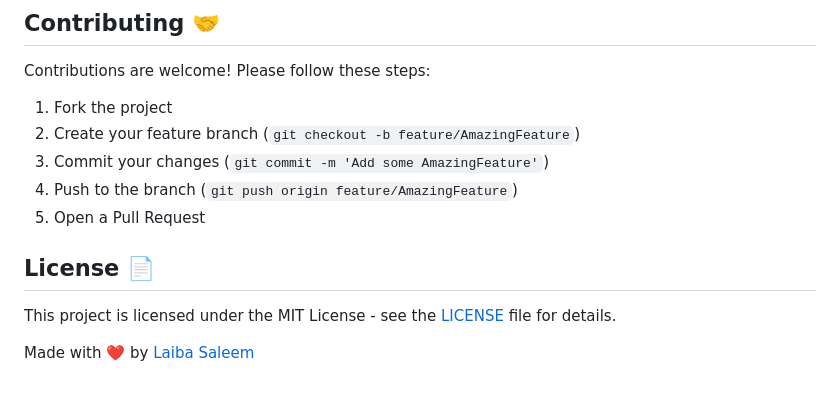
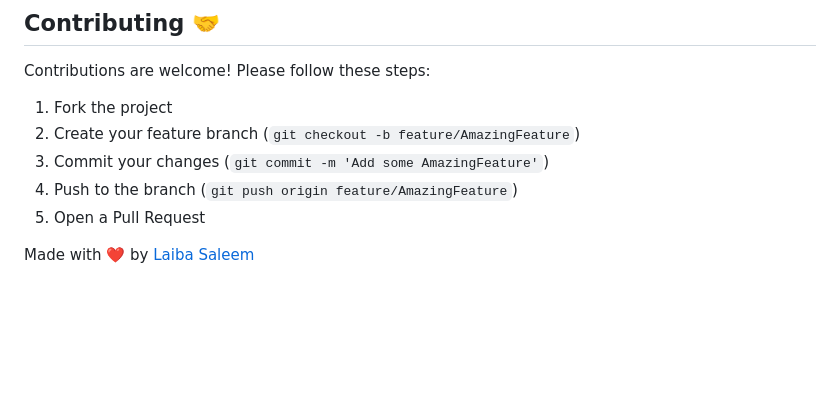
Before and after one commit to laiba09Saleem/Weather_App-, a Markdown page: README.md, the part around the change. GitHub-like rendering; blank space fills up the shorter version.

```diff
--- a/README.md
+++ b/README.md
@@ -115,8 +115,4 @@ Contributions are welcome! Please follow these steps:
 4. Push to the branch (`git push origin feature/AmazingFeature`)
 5. Open a Pull Request
 
-## License 📄
-
-This project is licensed under the MIT License - see the [LICENSE](LICENSE) file for details.
-
 Made with ❤️ by [Laiba Saleem](https://github.com/laiba09Saleem)
```
